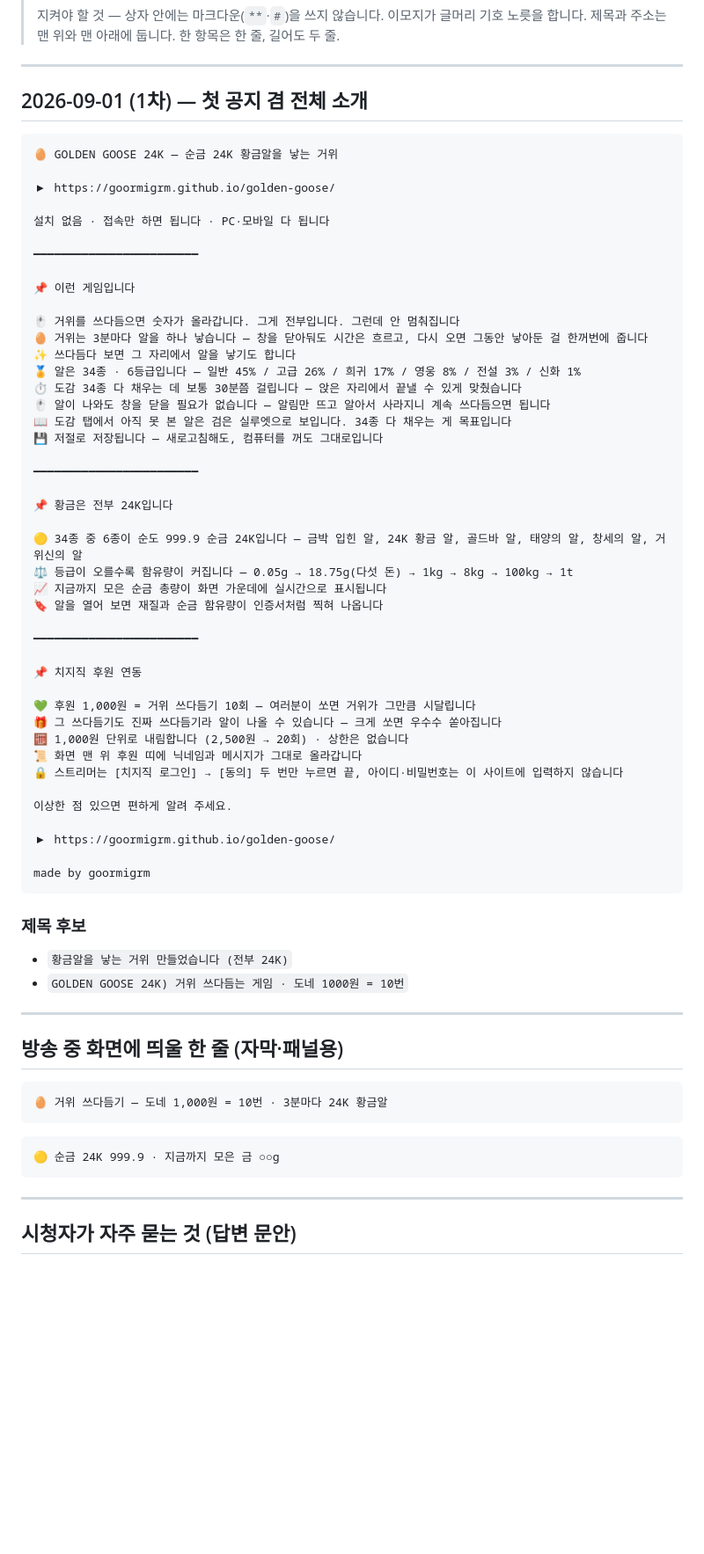
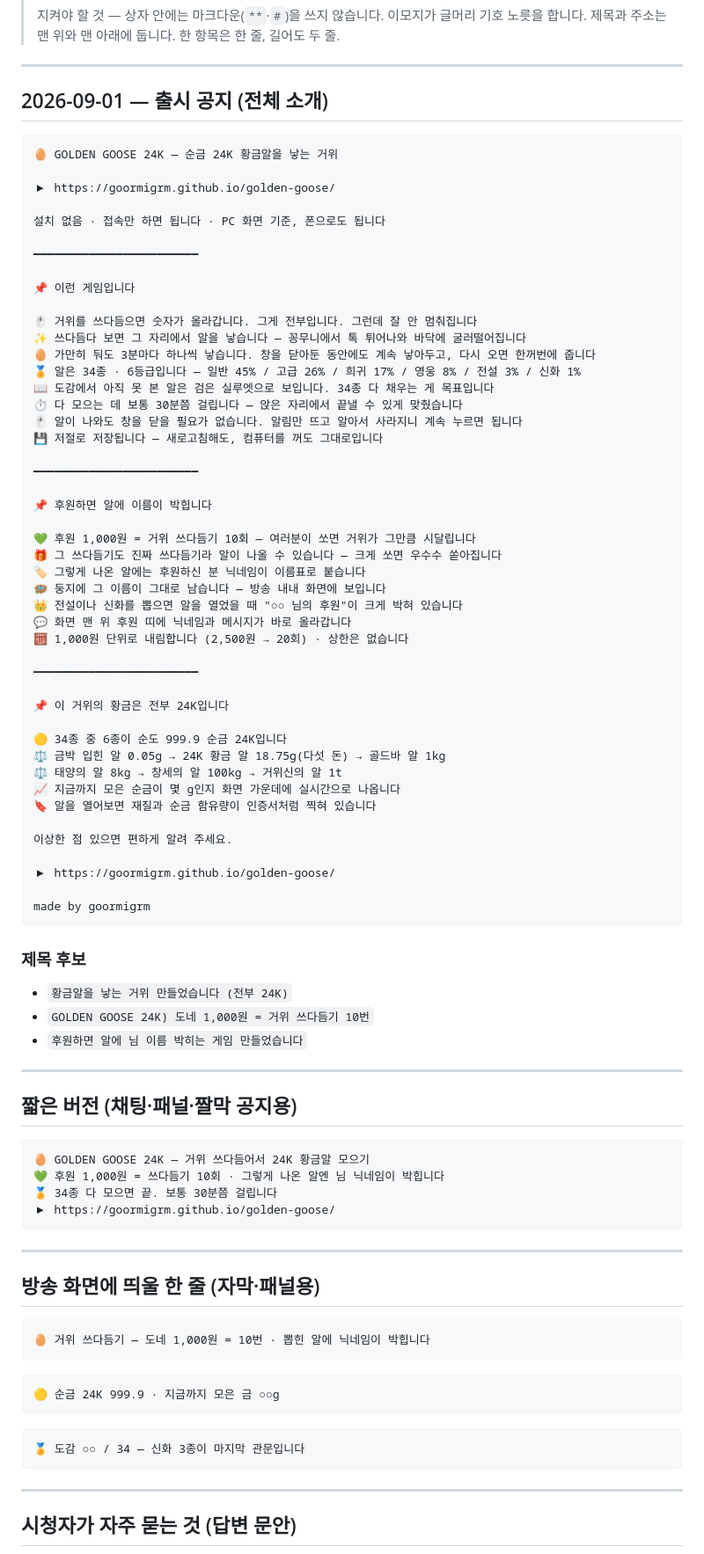
Before and after one commit to goormigrm/golden-goose, a Markdown page: docs/공지글-모음.md, the part around one of its changes. Shown at 88% size. Rendered like a GitHub page; blank space fills up the shorter version.

Commit message:
docs: 공지글을 현재 완성 상태 기준 출시 공지로 전면 재작성
지금까지 쌓인 변경분을 누적 안내로 두지 않고, 처음 내놓는 게임의 소개글로 다시 씀.
- 게임 소개 / 후원 이름표 / 24K 순금 세 덩이로 재구성
- 이름표(후원하면 알에 닉네임이 박힘)를 후원 파트의 중심으로
- 확률·완주 시간(보통 30분)·논블로킹 알림 등 현재 규칙 반영
- 채팅·패널용 짧은 버전과 방송 자막 한 줄 추가
- FAQ에 이름표 관련 문답 2개, 모바일 문답 추가

Co-Authored-By: Claude Opus 5 <noreply@anthropic.com>

````diff
--- a/docs/공지글-모음.md
+++ b/docs/공지글-모음.md
@@ -8,46 +8,49 @@
 
 ---
 
-## 2026-09-01 (1차) — 첫 공지 겸 전체 소개
+## 2026-09-01 — 출시 공지 (전체 소개)
 
 ```
 🥚 GOLDEN GOOSE 24K — 순금 24K 황금알을 낳는 거위
 
 ▶ https://goormigrm.github.io/golden-goose/
 
-설치 없음 · 접속만 하면 됩니다 · PC·모바일 다 됩니다
+설치 없음 · 접속만 하면 됩니다 · PC 화면 기준, 폰으로도 됩니다
 
 ━━━━━━━━━━━━━━━━━━━━━━━━
 
 📌 이런 게임입니다
 
-🖱 거위를 쓰다듬으면 숫자가 올라갑니다. 그게 전부입니다. 그런데 안 멈춰집니다
-🥚 거위는 3분마다 알을 하나 낳습니다 — 창을 닫아둬도 시간은 흐르고, 다시 오면 그동안 낳아둔 걸 한꺼번에 줍니다
-✨ 쓰다듬다 보면 그 자리에서 알을 낳기도 합니다
+🖱 거위를 쓰다듬으면 숫자가 올라갑니다. 그게 전부입니다. 그런데 잘 안 멈춰집니다
+✨ 쓰다듬다 보면 그 자리에서 알을 낳습니다 — 꽁무니에서 톡 튀어나와 바닥에 굴러떨어집니다
+🥚 가만히 둬도 3분마다 하나씩 낳습니다. 창을 닫아둔 동안에도 계속 낳아두고, 다시 오면 한꺼번에 줍니다
 🏅 알은 34종 · 6등급입니다 — 일반 45% / 고급 26% / 희귀 17% / 영웅 8% / 전설 3% / 신화 1%
-⏱ 도감 34종 다 채우는 데 보통 30분쯤 걸립니다 — 앉은 자리에서 끝낼 수 있게 맞췄습니다
-🖱 알이 나와도 창을 닫을 필요가 없습니다 — 알림만 뜨고 알아서 사라지니 계속 쓰다듬으면 됩니다
-📖 도감 탭에서 아직 못 본 알은 검은 실루엣으로 보입니다. 34종 다 채우는 게 목표입니다
+📖 도감에서 아직 못 본 알은 검은 실루엣으로 보입니다. 34종 다 채우는 게 목표입니다
+⏱ 다 모으는 데 보통 30분쯤 걸립니다 — 앉은 자리에서 끝낼 수 있게 맞췄습니다
+🖱 알이 나와도 창을 닫을 필요가 없습니다. 알림만 뜨고 알아서 사라지니 계속 누르면 됩니다
 💾 저절로 저장됩니다 — 새로고침해도, 컴퓨터를 꺼도 그대로입니다
 
 ━━━━━━━━━━━━━━━━━━━━━━━━
 
-📌 황금은 전부 24K입니다
+📌 후원하면 알에 이름이 박힙니다
 
-🟡 34종 중 6종이 순도 999.9 순금 24K입니다 — 금박 입힌 알, 24K 황금 알, 골드바 알, 태양의 알, 창세의 알, 거위신의 알
-⚖ 등급이 오를수록 함유량이 커집니다 — 0.05g → 18.75g(다섯 돈) → 1kg → 8kg → 100kg → 1t
-📈 지금까지 모은 순금 총량이 화면 가운데에 실시간으로 표시됩니다
-🔖 알을 열어 보면 재질과 순금 함유량이 인증서처럼 찍혀 나옵니다
+💚 후원 1,000원 = 거위 쓰다듬기 10회 — 여러분이 쏘면 거위가 그만큼 시달립니다
+🎁 그 쓰다듬기도 진짜 쓰다듬기라 알이 나올 수 있습니다 — 크게 쏘면 우수수 쏟아집니다
+🏷 그렇게 나온 알에는 후원하신 분 닉네임이 이름표로 붙습니다
+🪺 둥지에 그 이름이 그대로 남습니다 — 방송 내내 화면에 보입니다
+👑 전설이나 신화를 뽑으면 알을 열었을 때 "○○ 님의 후원"이 크게 박혀 있습니다
+💬 화면 맨 위 후원 띠에 닉네임과 메시지가 바로 올라갑니다
+🧮 1,000원 단위로 내림합니다 (2,500원 → 20회) · 상한은 없습니다
 
 ━━━━━━━━━━━━━━━━━━━━━━━━
 
-📌 치지직 후원 연동
+📌 이 거위의 황금은 전부 24K입니다
 
-💚 후원 1,000원 = 거위 쓰다듬기 10회 — 여러분이 쏘면 거위가 그만큼 시달립니다
-🎁 그 쓰다듬기도 진짜 쓰다듬기라 알이 나올 수 있습니다 — 크게 쏘면 우수수 쏟아집니다
-🧮 1,000원 단위로 내림합니다 (2,500원 → 20회) · 상한은 없습니다
-📜 화면 맨 위 후원 띠에 닉네임과 메시지가 그대로 올라갑니다
-🔒 스트리머는 [치지직 로그인] → [동의] 두 번만 누르면 끝, 아이디·비밀번호는 이 사이트에 입력하지 않습니다
+🟡 34종 중 6종이 순도 999.9 순금 24K입니다
+⚖ 금박 입힌 알 0.05g → 24K 황금 알 18.75g(다섯 돈) → 골드바 알 1kg
+⚖ 태양의 알 8kg → 창세의 알 100kg → 거위신의 알 1t
+📈 지금까지 모은 순금이 몇 g인지 화면 가운데에 실시간으로 나옵니다
+🔖 알을 열어보면 재질과 순금 함유량이 인증서처럼 찍혀 있습니다
 
 이상한 점 있으면 편하게 알려 주세요.
 
@@ -59,18 +62,34 @@ made by goormigrm
 ### 제목 후보
 
 - `황금알을 낳는 거위 만들었습니다 (전부 24K)`
-- `GOLDEN GOOSE 24K) 거위 쓰다듬는 게임 · 도네 1000원 = 10번`
+- `GOLDEN GOOSE 24K) 도네 1,000원 = 거위 쓰다듬기 10번`
+- `후원하면 알에 님 이름 박히는 게임 만들었습니다`
 
 ---
 
-## 방송 중 화면에 띄울 한 줄 (자막·패널용)
+## 짧은 버전 (채팅·패널·짤막 공지용)
 
 ```
-🥚 거위 쓰다듬기 — 도네 1,000원 = 10번 · 3분마다 24K 황금알
+🥚 GOLDEN GOOSE 24K — 거위 쓰다듬어서 24K 황금알 모으기
+💚 후원 1,000원 = 쓰다듬기 10회 · 그렇게 나온 알엔 님 닉네임이 박힙니다
+🏅 34종 다 모으면 끝. 보통 30분쯤 걸립니다
+▶ https://goormigrm.github.io/golden-goose/
+```
+
+---
+
+## 방송 화면에 띄울 한 줄 (자막·패널용)
+
+```
+🥚 거위 쓰다듬기 — 도네 1,000원 = 10번 · 뽑힌 알에 닉네임이 박힙니다
 ```
 
 ```
 🟡 순금 24K 999.9 · 지금까지 모은 금 ○○g
+```
+
+```
+🏅 도감 ○○ / 34 — 신화 3종이 마지막 관문입니다
 ```
 
 ---
````
Also changed, not shown: other parts of docs/공지글-모음.md (+13 -3 lines).
